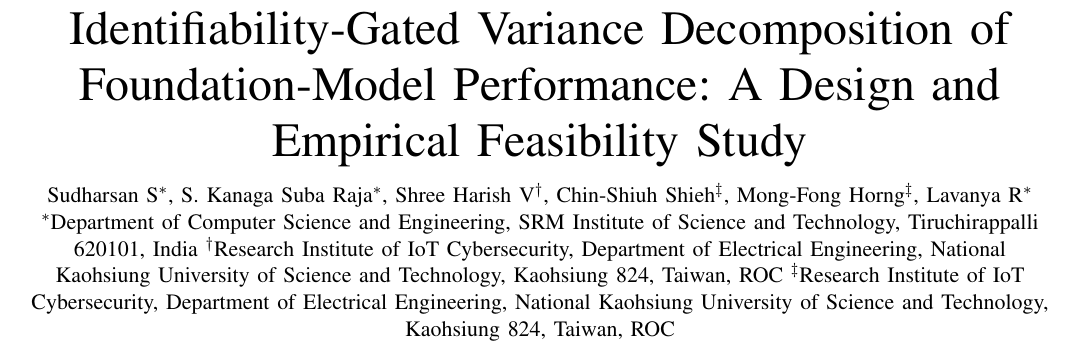
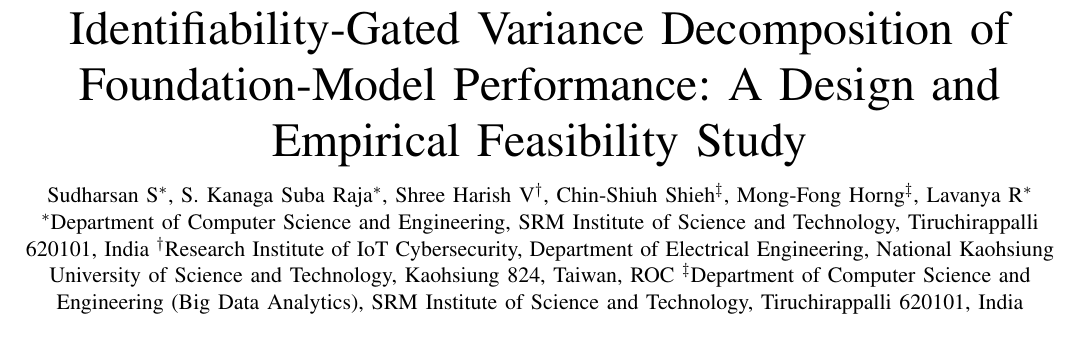
Before and after one commit to Sudharsanselvaraj/Identifiable-Variance-Decomposition-of-Correlated-Errors-in-Foundation-Models, a LaTeX paper (manuscript.tex): part of page 1 of 11, cut so that both start at the same text. Compiled offline with pdfLaTeX; a missing font is replaced by an installed copy or a similar font; a LaTeX package or settings file that is missing is left out.

Commit message:
Fix Shree Harish V affiliation: SRM CSE (Big Data Analytics), not NKUST
Author-affiliation mapping:
1. Sudharsan S — SRM CSE (¹)
2. S. Kanaga Suba Raja — SRM CSE + NKUST IoT (¹², corresponding)
3. Shree Harish V — SRM CSE Big Data Analytics (¹)
4. Chin-Shiuh Shieh — NKUST IoT (²)
5. Mong-Fong Horng — NKUST IoT (²)
6. Lavanya R — SRM CSE (¹)

Removed duplicate NKUST addresses (was 5 affiliations, now 3).

```diff
--- a/manuscript.tex
+++ b/manuscript.tex
@@ -27,10 +27,9 @@
 Department of Electrical Engineering,
 National Kaohsiung University of Science and Technology,
 Kaohsiung 824, Taiwan, ROC}
-\IEEEauthorblockA{\IEEEauthorrefmark{3}Research Institute of IoT Cybersecurity,
-Department of Electrical Engineering,
-National Kaohsiung University of Science and Technology,
-Kaohsiung 824, Taiwan, ROC}
+\IEEEauthorblockA{\IEEEauthorrefmark{3}Department of Computer Science and Engineering (Big Data Analytics),
+SRM Institute of Science and Technology,
+Tiruchirappalli 620101, India}
 }
 
 \maketitle
```
Also changed, not shown: paper/ieee_access_manuscript.tex (+6 -6 lines), paper/ieee_access_manuscript.pdf.
